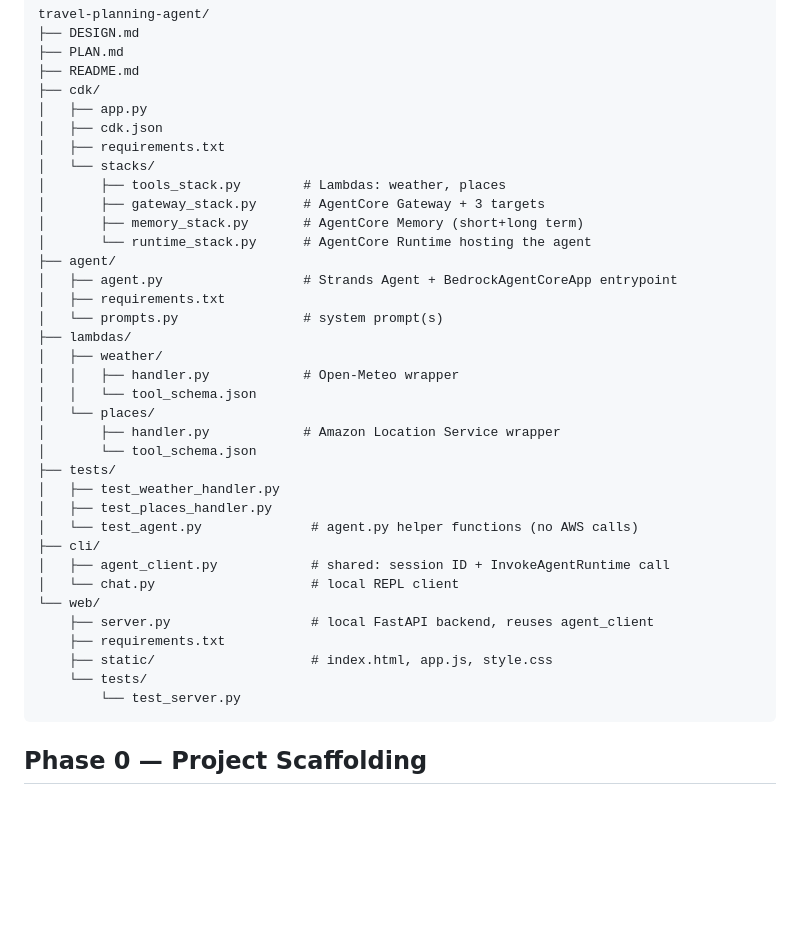
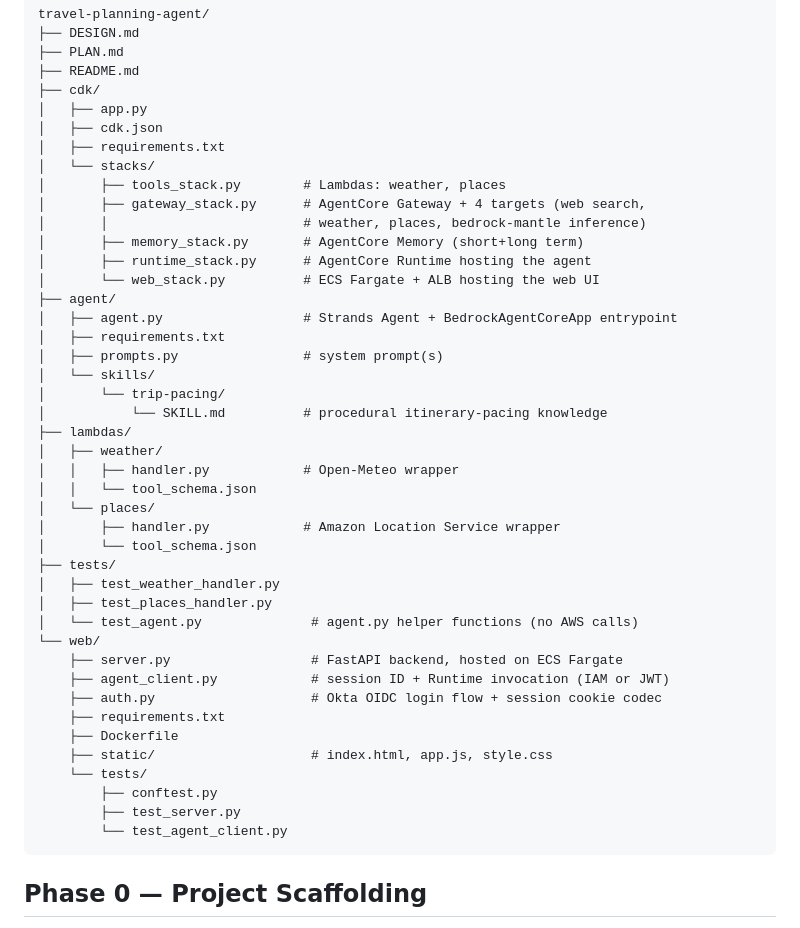
Before and after one commit to kenkitts/travel-planning-agent, a Markdown page: PLAN.md, the part around the change. Rendered like a GitHub page; blank space fills up the shorter version.

````diff
--- a/PLAN.md
+++ b/PLAN.md
@@ -16,13 +16,18 @@ travel-planning-agent/
 │   ├── requirements.txt
 │   └── stacks/
 │       ├── tools_stack.py        # Lambdas: weather, places
-│       ├── gateway_stack.py      # AgentCore Gateway + 3 targets
+│       ├── gateway_stack.py      # AgentCore Gateway + 4 targets (web search,
+│       │                         # weather, places, bedrock-mantle inference)
 │       ├── memory_stack.py       # AgentCore Memory (short+long term)
-│       └── runtime_stack.py      # AgentCore Runtime hosting the agent
+│       ├── runtime_stack.py      # AgentCore Runtime hosting the agent
+│       └── web_stack.py          # ECS Fargate + ALB hosting the web UI
 ├── agent/
 │   ├── agent.py                  # Strands Agent + BedrockAgentCoreApp entrypoint
 │   ├── requirements.txt
-│   └── prompts.py                # system prompt(s)
+│   ├── prompts.py                # system prompt(s)
+│   └── skills/
+│       └── trip-pacing/
+│           └── SKILL.md          # procedural itinerary-pacing knowledge
 ├── lambdas/
 │   ├── weather/
 │   │   ├── handler.py            # Open-Meteo wrapper
@@ -34,15 +39,17 @@ travel-planning-agent/
 │   ├── test_weather_handler.py
 │   ├── test_places_handler.py
 │   └── test_agent.py              # agent.py helper functions (no AWS calls)
-├── cli/
-│   ├── agent_client.py            # shared: session ID + InvokeAgentRuntime call
-│   └── chat.py                    # local REPL client
 └── web/
-    ├── server.py                  # local FastAPI backend, reuses agent_client
+    ├── server.py                  # FastAPI backend, hosted on ECS Fargate
+    ├── agent_client.py            # session ID + Runtime invocation (IAM or JWT)
+    ├── auth.py                    # Okta OIDC login flow + session cookie codec
     ├── requirements.txt
+    ├── Dockerfile
     ├── static/                    # index.html, app.js, style.css
     └── tests/
-        └── test_server.py
+        ├── conftest.py
+        ├── test_server.py
+        └── test_agent_client.py
 ```
 
 ## Phase 0 — Project Scaffolding
````
Also changed, not shown: README.md (+30 -6 lines).
